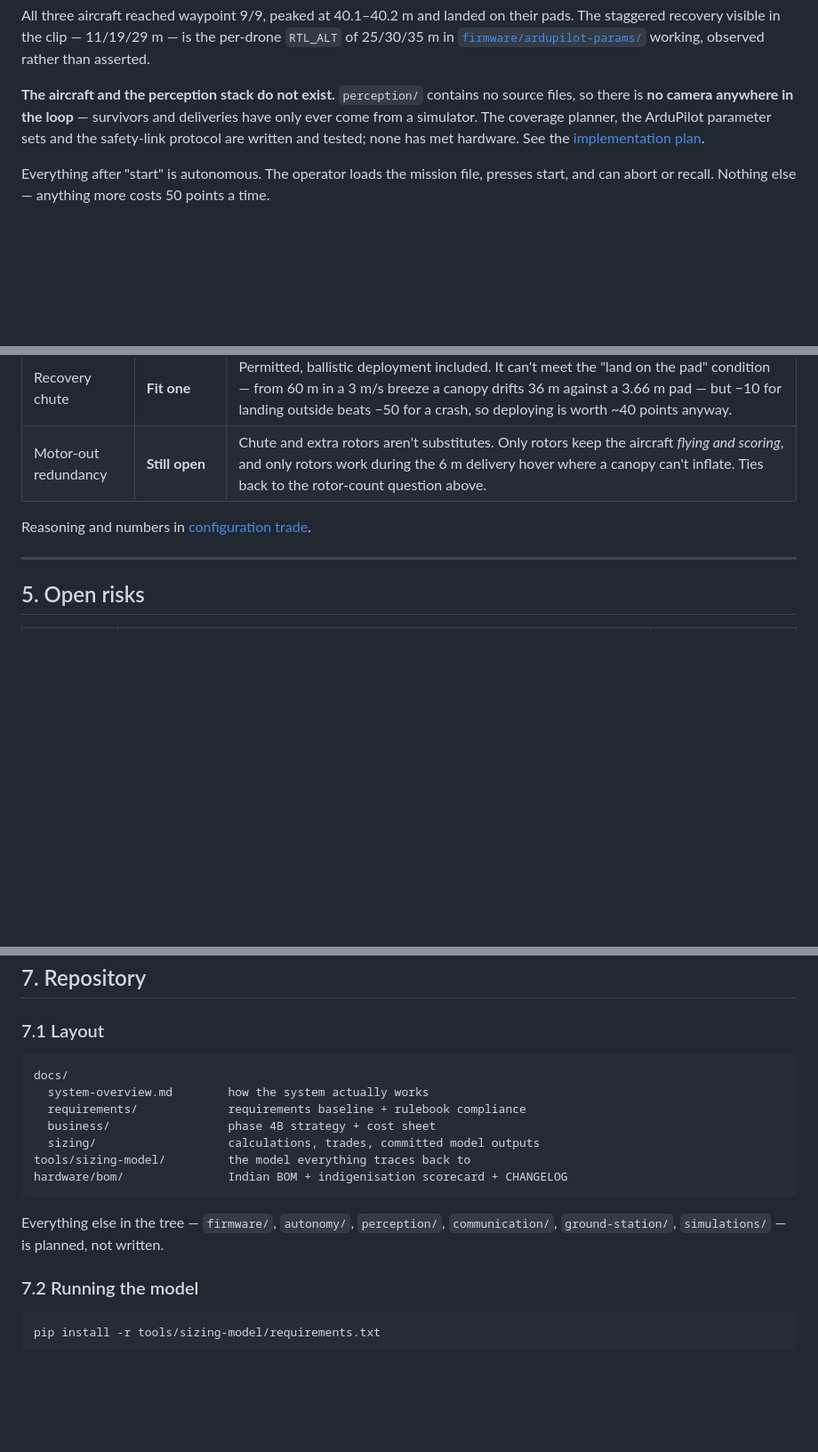
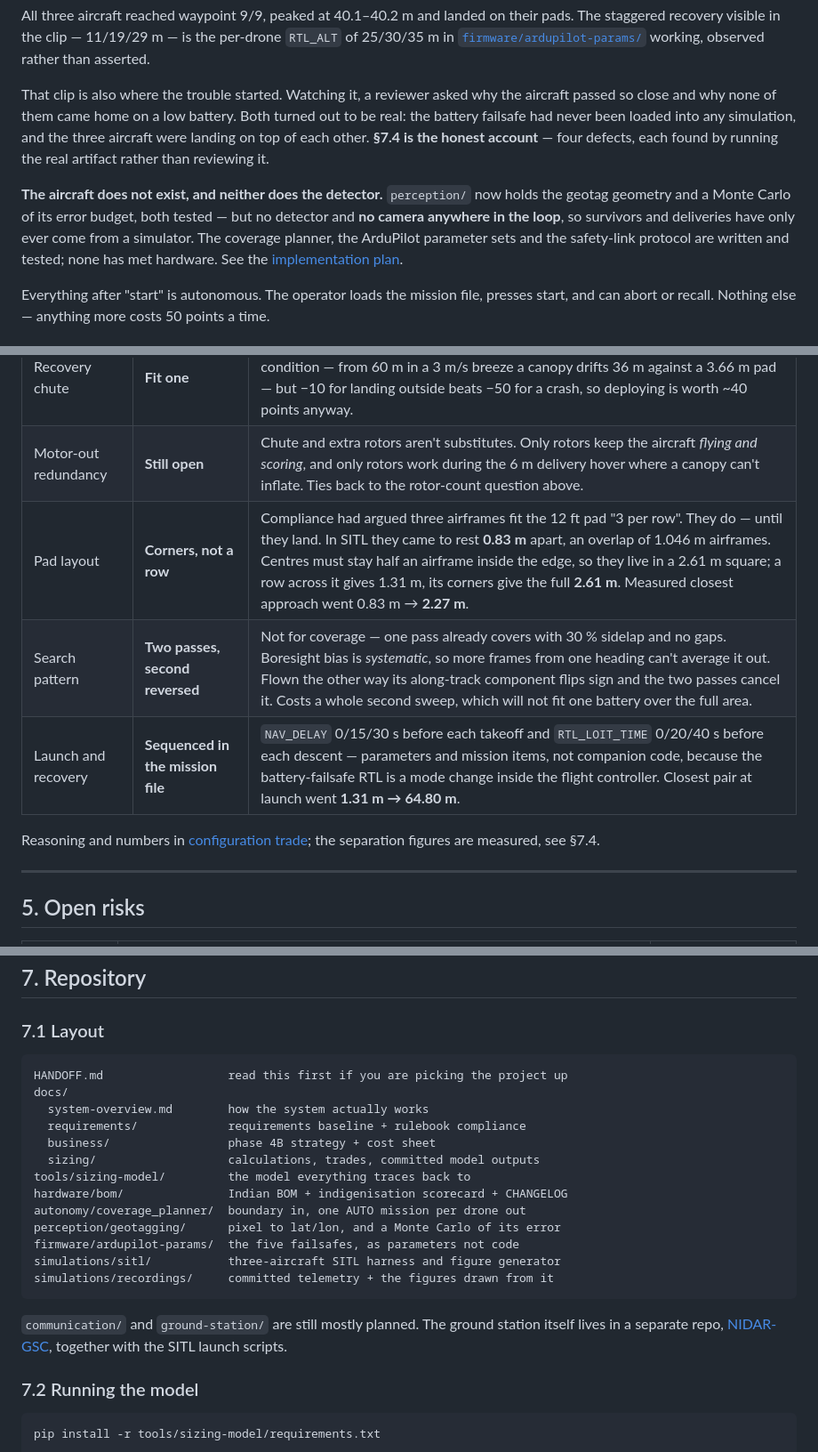
Before and after one commit to tetraethylmethane/NIDAR-RescueSwarm, a Markdown page: README.md, 3 parts joined by grey strips. Shown at 89% size. Drawn GitHub-style; blank space fills up the shorter version.

````diff
--- a/README.md
+++ b/README.md
@@ -50,7 +50,9 @@
 
 All three aircraft reached waypoint 9/9, peaked at 40.1–40.2 m and landed on their pads. The staggered recovery visible in the clip — 11/19/29 m — is the per-drone `RTL_ALT` of 25/30/35 m in [`firmware/ardupilot-params/`](firmware/ardupilot-params/) working, observed rather than asserted.
 
-**The aircraft and the perception stack do not exist.** `perception/` contains no source files, so there is **no camera anywhere in the loop** — survivors and deliveries have only ever come from a simulator. The coverage planner, the ArduPilot parameter sets and the safety-link protocol are written and tested; none has met hardware. See the [implementation plan](docs/implementation-plan.md).
+That clip is also where the trouble started. Watching it, a reviewer asked why the aircraft passed so close and why none of them came home on a low battery. Both turned out to be real: the battery failsafe had never been loaded into any simulation, and the three aircraft were landing on top of each other. **§7.4 is the honest account** — four defects, each found by running the real artifact rather than reviewing it.
+
+**The aircraft does not exist, and neither does the detector.** `perception/` now holds the geotag geometry and a Monte Carlo of its error budget, both tested — but no detector and **no camera anywhere in the loop**, so survivors and deliveries have only ever come from a simulator. The coverage planner, the ArduPilot parameter sets and the safety-link protocol are written and tested; none has met hardware. See the [implementation plan](docs/implementation-plan.md).
 
 Everything after "start" is autonomous. The operator loads the mission file, presses start, and can abort or recall. Nothing else — anything more costs 50 points a time.
 
@@ -165,8 +167,11 @@ Full breakdown in [rulebook compliance](docs/requirements/rulebook-compliance.md
 | Thrust-to-weight | **Keep 2.0** | Tilt only reaches 12° at 15 m/s — attitude authority is never the wind limit. |
 | Recovery chute | **Fit one** | Permitted, ballistic deployment included. It can't meet the "land on the pad" condition — from 60 m in a 3 m/s breeze a canopy drifts 36 m against a 3.66 m pad — but −10 for landing outside beats −50 for a crash, so deploying is worth ~40 points anyway. |
 | Motor-out redundancy | **Still open** | Chute and extra rotors aren't substitutes. Only rotors keep the aircraft *flying and scoring*, and only rotors work during the 6 m delivery hover where a canopy can't inflate. Ties back to the rotor-count question above. |
+| Pad layout | **Corners, not a row** | Compliance had argued three airframes fit the 12 ft pad "3 per row". They do — until they land. In SITL they came to rest **0.83 m** apart, an overlap of 1.046 m airframes. Centres must stay half an airframe inside the edge, so they live in a 2.61 m square; a row across it gives 1.31 m, its corners give the full **2.61 m**. Measured closest approach went 0.83 m → **2.27 m**. |
+| Search pattern | **Two passes, second reversed** | Not for coverage — one pass already covers with 30 % sidelap and no gaps. Boresight bias is *systematic*, so more frames from one heading can't average it out. Flown the other way its along-track component flips sign and the two passes cancel it. Costs a whole second sweep, which will not fit one battery over the full area. |
+| Launch and recovery | **Sequenced in the mission file** | `NAV_DELAY` 0/15/30 s before each takeoff and `RTL_LOIT_TIME` 0/20/40 s before each descent — parameters and mission items, not companion code, because the battery-failsafe RTL is a mode change inside the flight controller. Closest pair at launch went **1.31 m → 64.80 m**. |
 
-Reasoning and numbers in [configuration trade](docs/sizing/configuration-trade.md).
+Reasoning and numbers in [configuration trade](docs/sizing/configuration-trade.md); the separation figures are measured, see §7.4.
 
 ---
 
@@ -217,6 +222,7 @@ Drafted ready to send: [organiser-questions.md](docs/requirements/organiser-ques
 ### 7.1 Layout
 
 ```text
+HANDOFF.md                  read this first if you are picking the project up
 docs/
   system-overview.md        how the system actually works
   requirements/             requirements baseline + rulebook compliance
@@ -224,9 +230,17 @@ docs/
   sizing/                   calculations, trades, committed model outputs
 tools/sizing-model/         the model everything traces back to
 hardware/bom/               Indian BOM + indigenisation scorecard + CHANGELOG
+autonomy/coverage_planner/  boundary in, one AUTO mission per drone out
+perception/geotagging/      pixel to lat/lon, and a Monte Carlo of its error
+firmware/ardupilot-params/  the five failsafes, as parameters not code
+simulations/sitl/           three-aircraft SITL harness and figure generator
+simulations/recordings/     committed telemetry + the figures drawn from it
 ```
 
-Everything else in the tree — `firmware/`, `autonomy/`, `perception/`, `communication/`, `ground-station/`, `simulations/` — is planned, not written.
+`communication/` and `ground-station/` are still mostly planned. The ground
+station itself lives in a separate repo,
+[NIDAR-GSC](https://github.com/tetraethylmethane/NIDAR-GSC), together with the
+SITL launch scripts.
 
 ### 7.2 Running the model
 
````
Also changed, not shown: other parts of README.md (+72 -1 lines).
